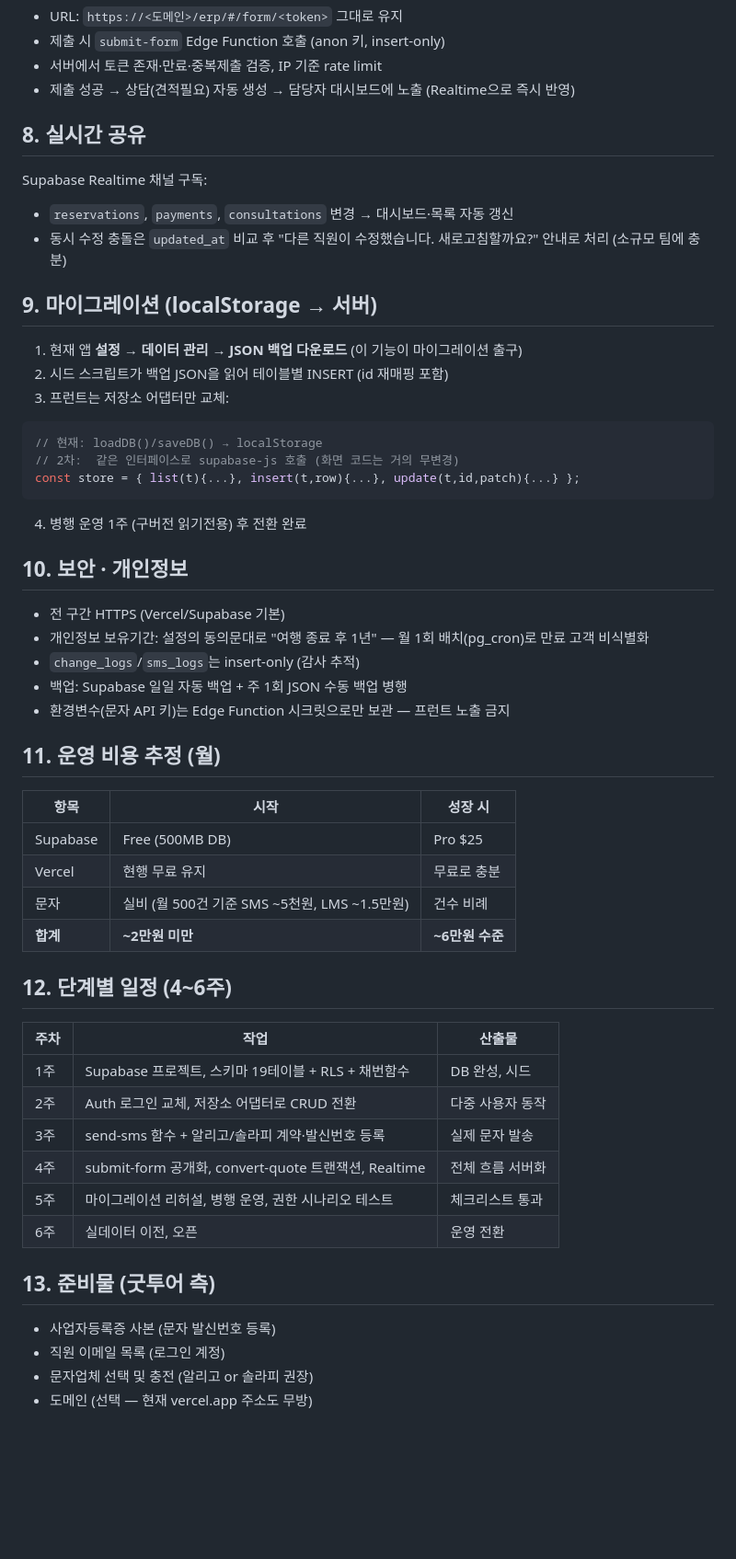
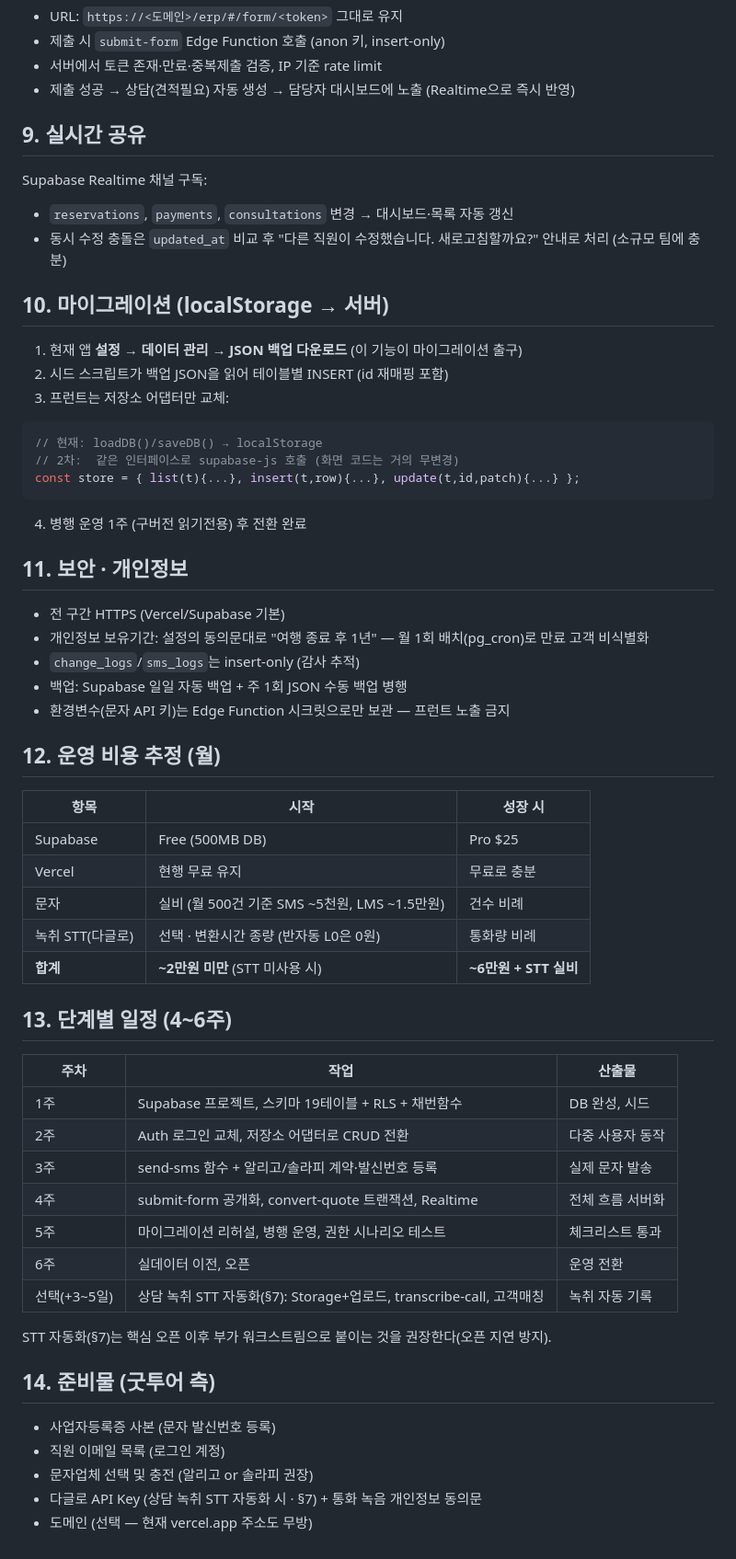
Before and after one commit to mingoo84/mingoo, a Markdown page: ulleungdo-quote/erp/BACKEND-DESIGN.md, the part around one of its changes. Shown at 92% size. Drawn GitHub-style; blank space fills up the shorter version.

```diff
--- a/ulleungdo-quote/erp/BACKEND-DESIGN.md
+++ b/ulleungdo-quote/erp/BACKEND-DESIGN.md
@@ -129,14 +196,14 @@ create policy "payments_delete_admin" on payments for delete
 - 서버에서 토큰 존재·만료·중복제출 검증, IP 기준 rate limit
 - 제출 성공 → 상담(견적필요) 자동 생성 → 담당자 대시보드에 노출 (Realtime으로 즉시 반영)
 
-## 8. 실시간 공유
+## 9. 실시간 공유
 
 Supabase Realtime 채널 구독:
 
 - `reservations`, `payments`, `consultations` 변경 → 대시보드·목록 자동 갱신
 - 동시 수정 충돌은 `updated_at` 비교 후 "다른 직원이 수정했습니다. 새로고침할까요?" 안내로 처리 (소규모 팀에 충분)
 
-## 9. 마이그레이션 (localStorage → 서버)
+## 10. 마이그레이션 (localStorage → 서버)
 
 1. 현재 앱 **설정 → 데이터 관리 → JSON 백업 다운로드** (이 기능이 마이그레이션 출구)
 2. 시드 스크립트가 백업 JSON을 읽어 테이블별 INSERT (id 재매핑 포함)
@@ -150,7 +217,7 @@ const store = { list(t){...}, insert(t,row){...}, update(t,id,patch){...} };
 
 4. 병행 운영 1주 (구버전 읽기전용) 후 전환 완료
 
-## 10. 보안 · 개인정보
+## 11. 보안 · 개인정보
 
 - 전 구간 HTTPS (Vercel/Supabase 기본)
 - 개인정보 보유기간: 설정의 동의문대로 "여행 종료 후 1년" — 월 1회 배치(pg_cron)로 만료 고객 비식별화
@@ -158,16 +225,17 @@ const store = { list(t){...}, insert(t,row){...}, update(t,id,patch){...} };
 - 백업: Supabase 일일 자동 백업 + 주 1회 JSON 수동 백업 병행
 - 환경변수(문자 API 키)는 Edge Function 시크릿으로만 보관 — 프런트 노출 금지
 
-## 11. 운영 비용 추정 (월)
+## 12. 운영 비용 추정 (월)
 
 | 항목 | 시작 | 성장 시 |
 |---|---|---|
 | Supabase | Free (500MB DB) | Pro $25 |
 | Vercel | 현행 무료 유지 | 무료로 충분 |
 | 문자 | 실비 (월 500건 기준 SMS ~5천원, LMS ~1.5만원) | 건수 비례 |
-| **합계** | **~2만원 미만** | **~6만원 수준** |
+| 녹취 STT(다글로) | 선택 · 변환시간 종량 (반자동 L0은 0원) | 통화량 비례 |
+| **합계** | **~2만원 미만** (STT 미사용 시) | **~6만원 + STT 실비** |
 
-## 12. 단계별 일정 (4~6주)
+## 13. 단계별 일정 (4~6주)
 
 | 주차 | 작업 | 산출물 |
 |---|---|---|
@@ -177,10 +245,14 @@ const store = { list(t){...}, insert(t,row){...}, update(t,id,patch){...} };
 | 4주 | submit-form 공개화, convert-quote 트랜잭션, Realtime | 전체 흐름 서버화 |
 | 5주 | 마이그레이션 리허설, 병행 운영, 권한 시나리오 테스트 | 체크리스트 통과 |
 | 6주 | 실데이터 이전, 오픈 | 운영 전환 |
+| 선택(+3~5일) | 상담 녹취 STT 자동화(§7): Storage+업로드, transcribe-call, 고객매칭 | 녹취 자동 기록 |
 
-## 13. 준비물 (굿투어 측)
+STT 자동화(§7)는 핵심 오픈 이후 부가 워크스트림으로 붙이는 것을 권장한다(오픈 지연 방지).
+
+## 14. 준비물 (굿투어 측)
 
 - 사업자등록증 사본 (문자 발신번호 등록)
 - 직원 이메일 목록 (로그인 계정)
 - 문자업체 선택 및 충전 (알리고 or 솔라피 권장)
+- 다글로 API Key (상담 녹취 STT 자동화 시 · §7) + 통화 녹음 개인정보 동의문
 - 도메인 (선택 — 현재 vercel.app 주소도 무방)
```
Also changed, not shown: other parts of ulleungdo-quote/erp/BACKEND-DESIGN.md (+68 -1 lines).
